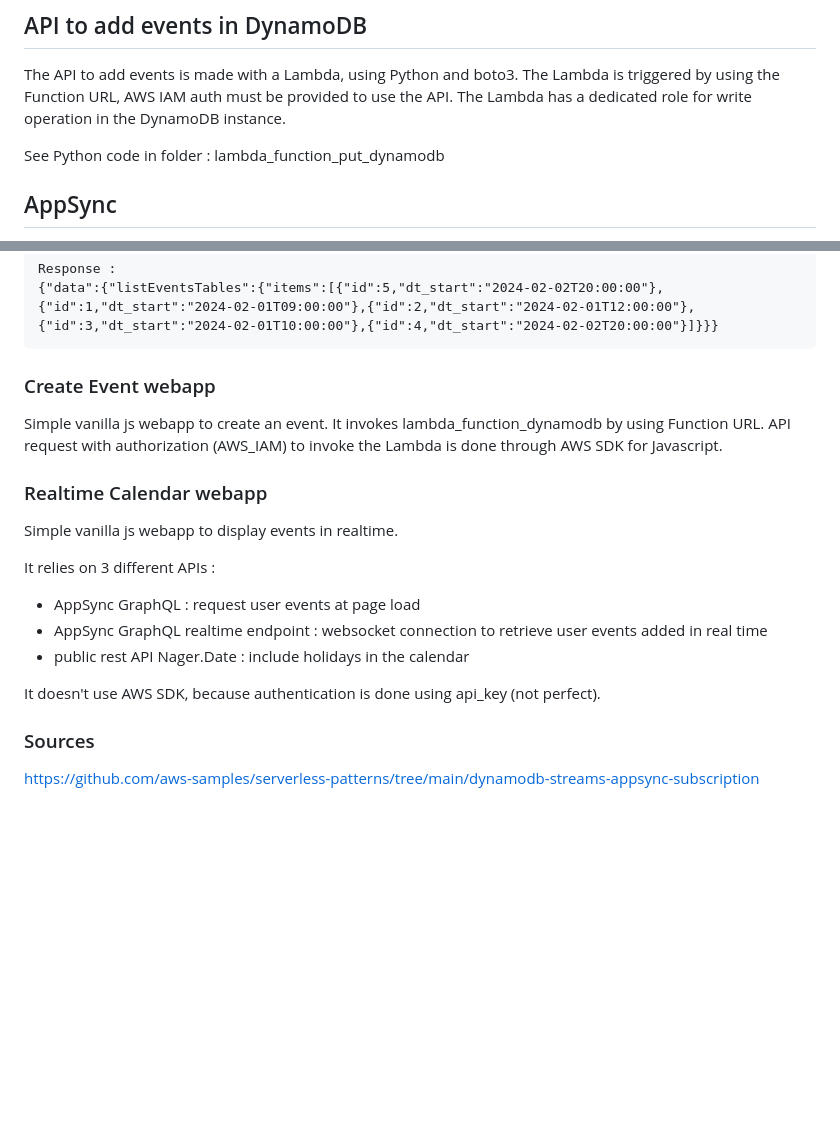
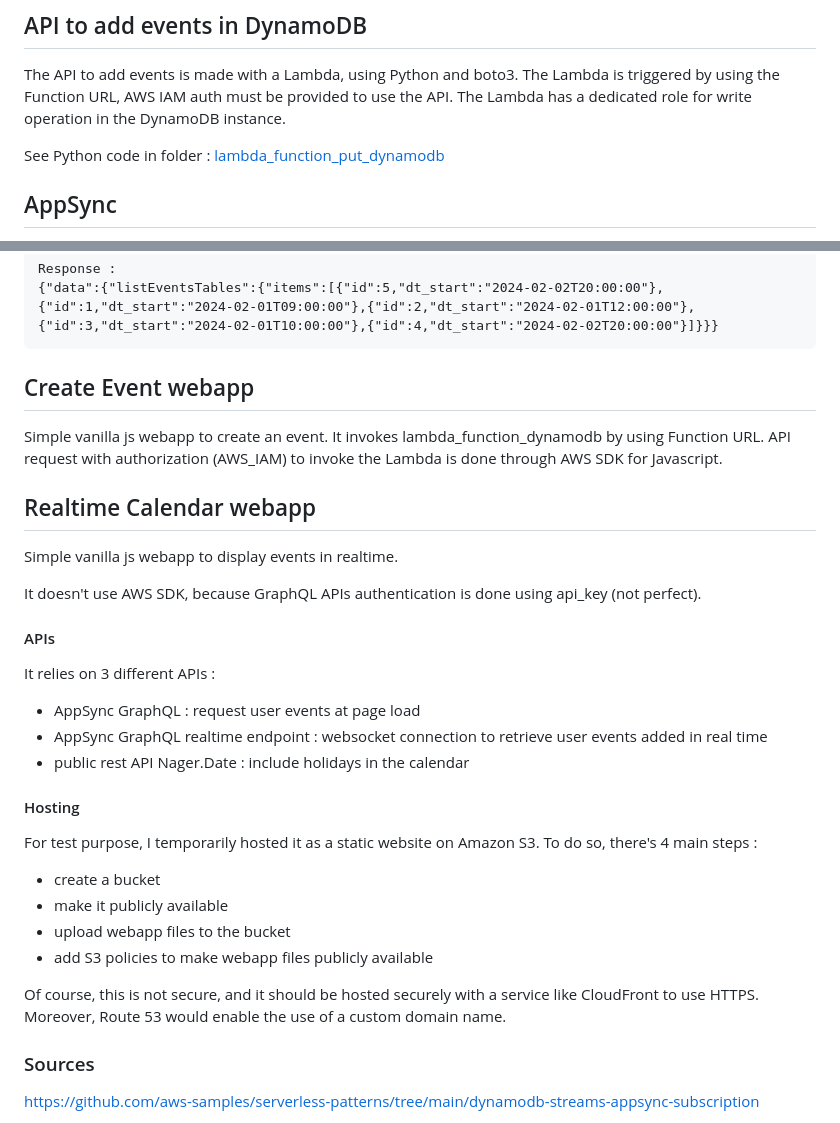
Before and after one commit to cmenseau/learning_aws, a Markdown page: 2_realtime_agenda/README.md, 2 parts joined by grey strips. Rendered like a GitHub page; blank space fills up the shorter version.

Commit message:
additional info on real time calendar webapp

````diff
--- a/2_realtime_agenda/README.md
+++ b/2_realtime_agenda/README.md
@@ -43,7 +43,7 @@ In Table > Exports and Streams > DynamoDB stream details, turn on stream feature
 
 The API to add events is made with a Lambda, using Python and boto3. The Lambda is triggered by using the Function URL, AWS IAM auth must be provided to use the API. The Lambda has a dedicated role for write operation in the DynamoDB instance.
 
-See Python code in folder : lambda_function_put_dynamodb
+See Python code in folder : [lambda_function_put_dynamodb](lambda_function_put_dynamodb)
 
 ## AppSync
 
@@ -64,20 +64,30 @@ Response :
 {"data":{"listEventsTables":{"items":[{"id":5,"dt_start":"2024-02-02T20:00:00"},{"id":1,"dt_start":"2024-02-01T09:00:00"},{"id":2,"dt_start":"2024-02-01T12:00:00"},{"id":3,"dt_start":"2024-02-01T10:00:00"},{"id":4,"dt_start":"2024-02-02T20:00:00"}]}}}
 ```
 
-### Create Event webapp
+## Create Event webapp
 
 Simple vanilla js webapp to create an event. It invokes lambda_function_dynamodb by using Function URL. API request with authorization (AWS_IAM) to invoke the Lambda is done through AWS SDK for Javascript.
 
-### Realtime Calendar webapp
+## Realtime Calendar webapp
 
 Simple vanilla js webapp to display events in realtime.
 
+It doesn't use AWS SDK, because GraphQL APIs authentication is done using api_key (not perfect).
+
+#### APIs
 It relies on 3 different APIs :
 - AppSync GraphQL : request user events at page load
 - AppSync GraphQL realtime endpoint : websocket connection to retrieve user events added in real time
 - public rest API Nager.Date : include holidays in the calendar
 
-It doesn't use AWS SDK, because authentication is done using api_key (not perfect).
+#### Hosting
+For test purpose, I temporarily hosted it as a static website on Amazon S3. To do so, there's 4 main steps :
+- create a bucket
+- make it publicly available
+- upload webapp files to the bucket
+- add S3 policies to make webapp files publicly available
+
+Of course, this is not secure, and it should be hosted securely with a service like CloudFront to use HTTPS. Moreover, Route 53 would enable the use of a custom domain name.
 
 ### Sources
 https://github.com/aws-samples/serverless-patterns/tree/main/dynamodb-streams-appsync-subscription
````
